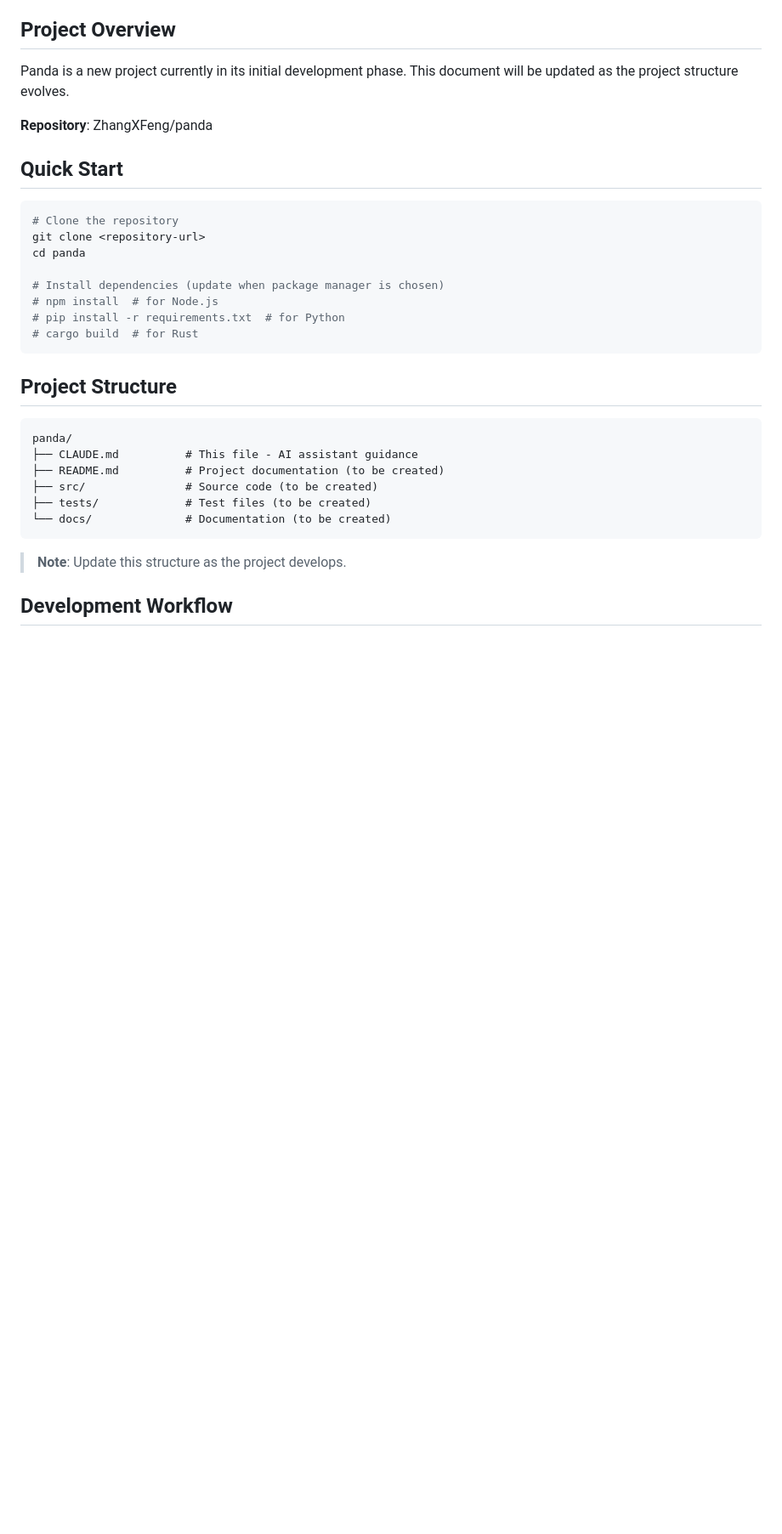
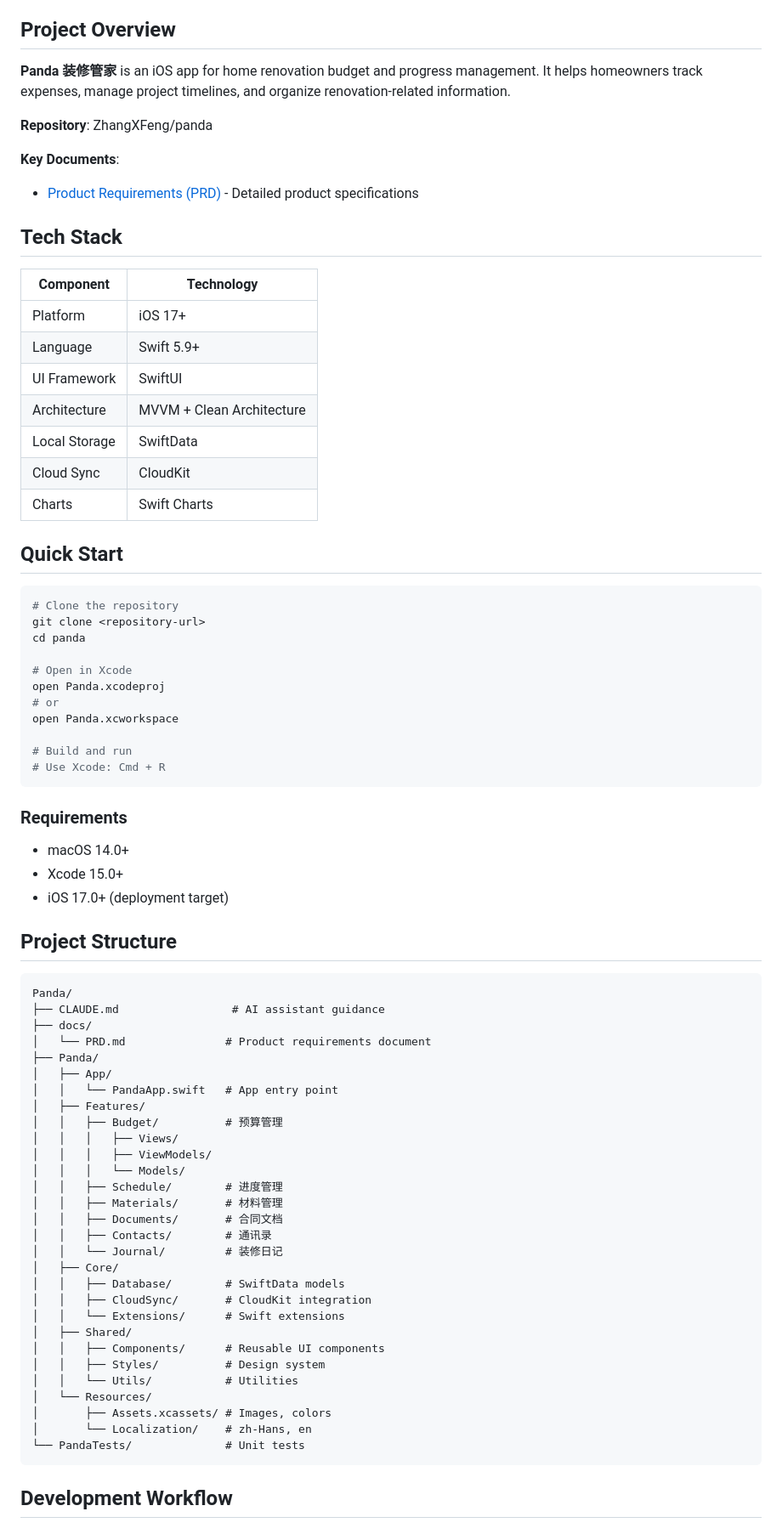
Before and after one commit to ZhangXFeng/panda, a Markdown page: CLAUDE.md, the part around one of its changes. Shown at 85% size. GitHub-like rendering; blank space fills up the shorter version.

````diff
--- a/CLAUDE.md
+++ b/CLAUDE.md
@@ -4,9 +4,24 @@ This file provides guidance for AI assistants working with the Panda repository.
 
 ## Project Overview
 
-Panda is a new project currently in its initial development phase. This document will be updated as the project structure evolves.
+**Panda 装修管家** is an iOS app for home renovation budget and progress management. It helps homeowners track expenses, manage project timelines, and organize renovation-related information.
 
 **Repository**: ZhangXFeng/panda
+
+**Key Documents**:
+- [Product Requirements (PRD)](./docs/PRD.md) - Detailed product specifications
+
+## Tech Stack
+
+| Component | Technology |
+|-----------|------------|
+| Platform | iOS 17+ |
+| Language | Swift 5.9+ |
+| UI Framework | SwiftUI |
+| Architecture | MVVM + Clean Architecture |
+| Local Storage | SwiftData |
+| Cloud Sync | CloudKit |
+| Charts | Swift Charts |
 
 ## Quick Start
 
@@ -15,24 +30,53 @@ Panda is a new project currently in its initial development phase. This document
 git clone <repository-url>
 cd panda
 
-# Install dependencies (update when package manager is chosen)
-# npm install  # for Node.js
-# pip install -r requirements.txt  # for Python
-# cargo build  # for Rust
+# Open in Xcode
+open Panda.xcodeproj
+# or
+open Panda.xcworkspace
+
+# Build and run
+# Use Xcode: Cmd + R
 ```
+
+### Requirements
+- macOS 14.0+
+- Xcode 15.0+
+- iOS 17.0+ (deployment target)
 
 ## Project Structure
 
 ```
-panda/
-├── CLAUDE.md          # This file - AI assistant guidance
-├── README.md          # Project documentation (to be created)
-├── src/               # Source code (to be created)
-├── tests/             # Test files (to be created)
-└── docs/              # Documentation (to be created)
+Panda/
+├── CLAUDE.md                 # AI assistant guidance
+├── docs/
+│   └── PRD.md               # Product requirements document
+├── Panda/
+│   ├── App/
+│   │   └── PandaApp.swift   # App entry point
+│   ├── Features/
+│   │   ├── Budget/          # 预算管理
+│   │   │   ├── Views/
+│   │   │   ├── ViewModels/
+│   │   │   └── Models/
+│   │   ├── Schedule/        # 进度管理
+│   │   ├── Materials/       # 材料管理
+│   │   ├── Documents/       # 合同文档
+│   │   ├── Contacts/        # 通讯录
+│   │   └── Journal/         # 装修日记
+│   ├── Core/
+│   │   ├── Database/        # SwiftData models
+│   │   ├── CloudSync/       # CloudKit integration
+│   │   └── Extensions/      # Swift extensions
+│   ├── Shared/
+│   │   ├── Components/      # Reusable UI components
+│   │   ├── Styles/          # Design system
+│   │   └── Utils/           # Utilities
+│   └── Resources/
+│       ├── Assets.xcassets/ # Images, colors
+│       └── Localization/    # zh-Hans, en
+└── PandaTests/              # Unit tests
 ```
-
-> **Note**: Update this structure as the project develops.
 
 ## Development Workflow
 
````
Also changed, not shown: other parts of CLAUDE.md (+123 -59 lines), docs/PRD.md (added, +365 -0 lines).
